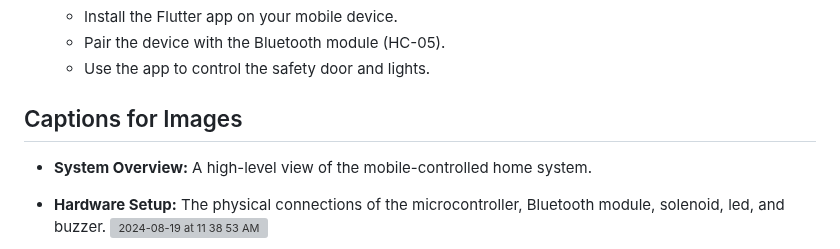
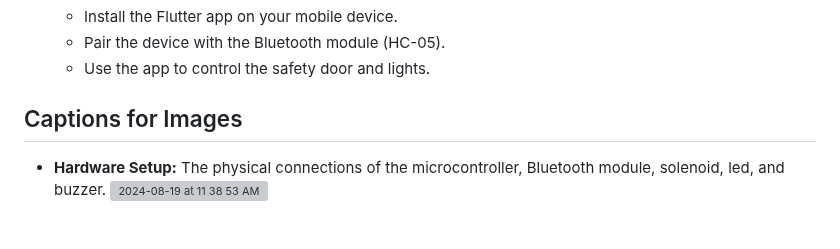
Before and after one commit to asmaa-2ahmed/mobile_controlled-_smart_home, a Markdown page: README.md, the part around one of its changes. GitHub-like rendering; blank space fills up the shorter version; grey boxes are pictures that could not be loaded.

```diff
--- a/README.md
+++ b/README.md
@@ -54,7 +54,6 @@ This project integrates a mobile application, hardware components, and simulatio
    - Use the app to control the safety door and lights.
 
 ## Captions for Images
-- **System Overview:** A high-level view of the mobile-controlled home system.
 - **Hardware Setup:** The physical connections of the microcontroller, Bluetooth module, solenoid, led, and buzzer.
   ![2024-08-19 at 11 38 53 AM](https://github.com/user-attachments/assets/ac60714d-0f33-4f0a-8c3e-a708184f5c16)
 
```
Also changed, not shown: other parts of README.md (+1 -1 lines).
